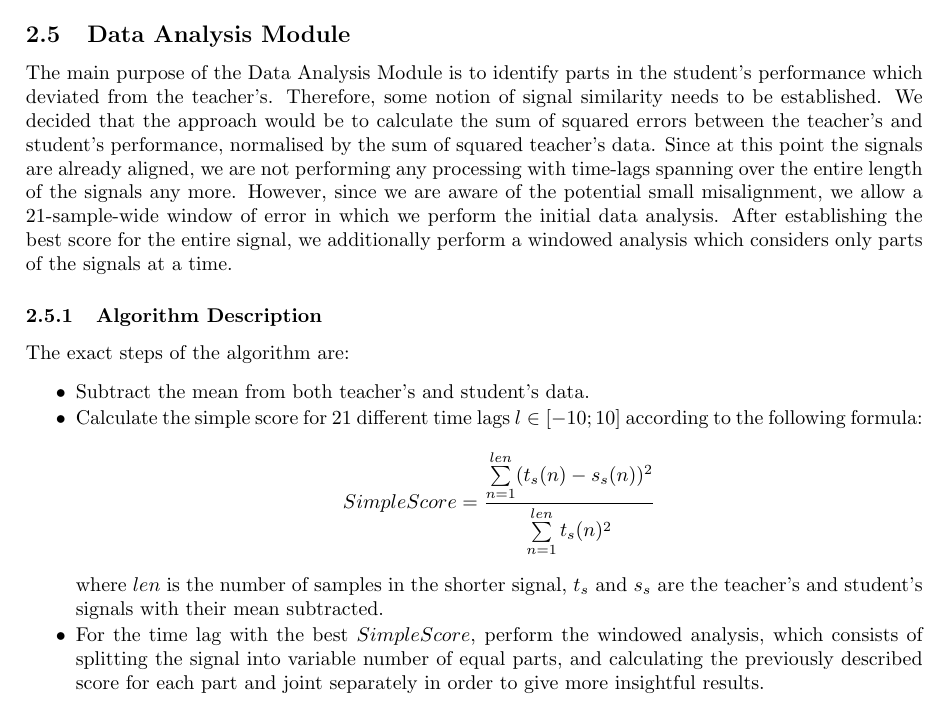
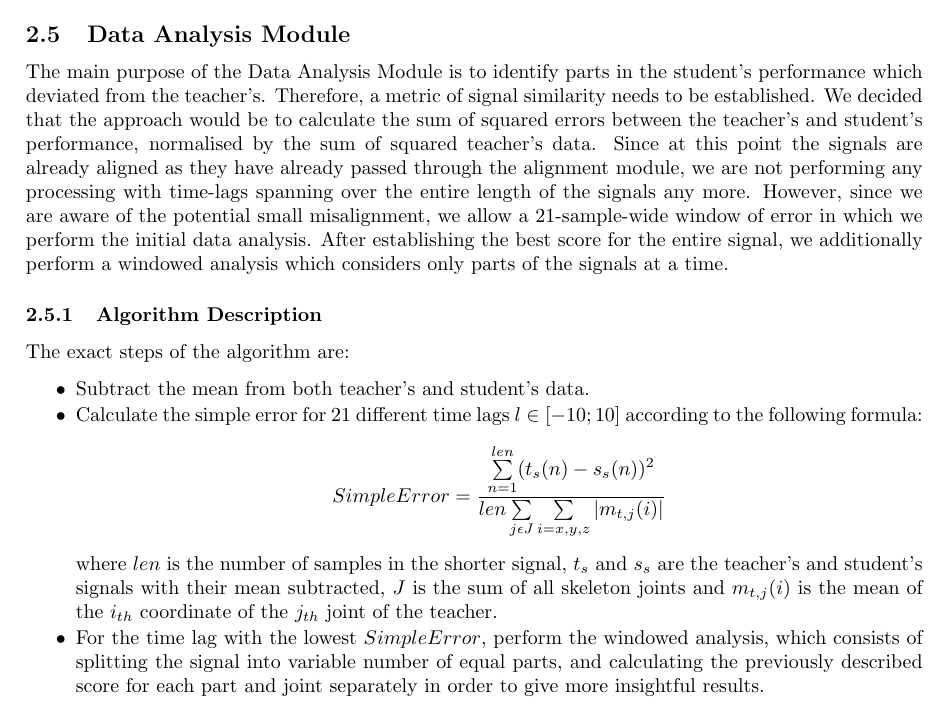
Before and after one commit to Marman1337/KinectProject, a LaTeX document (Report/KinectReport.tex): part of page 21 of 24, cut so that both start at the same text. Compiled offline with pdfLaTeX.

Commit message:
Data_Analysis_module updated.

```diff
--- a/Report/KinectReport.tex
+++ b/Report/KinectReport.tex
@@ -568,7 +568,7 @@ This module had to be changed from its first iteration due to the fact that some
 
 \subsection{Data Analysis Module}
 \noindent
-The main purpose of the Data Analysis Module is to identify parts in the student's performance which deviated from the teacher's. Therefore, some notion of signal similarity needs to be established. We decided that the approach would be to calculate the sum of squared errors  between the teacher's and student's performance, normalised by the sum of squared teacher's data. Since at this point the signals are already aligned, we are not performing any processing with time-lags spanning over the entire length of the signals any more. However, since we are aware of the potential small misalignment, we allow a 21-sample-wide window of error in which we perform the initial data analysis. After establishing the best score for the entire signal, we additionally perform a windowed analysis which considers only parts of the signals at a time.
+The main purpose of the Data Analysis Module is to identify parts in the student's performance which deviated from the teacher's. Therefore, a metric of signal similarity needs to be established. We decided that the approach would be to calculate the sum of squared errors  between the teacher's and student's performance, normalised by the sum of squared teacher's data. Since at this point the signals are already aligned as they have already passed through the alignment module, we are not performing any processing with time-lags spanning over the entire length of the signals any more. However, since we are aware of the potential small misalignment, we allow a 21-sample-wide window of error in which we perform the initial data analysis. After establishing the best score for the entire signal, we additionally perform a windowed analysis which considers only parts of the signals at a time.
 \subsubsection{Algorithm Description}
 \noindent
  The exact steps of the algorithm are:
@@ -577,11 +577,12 @@ The main purpose of the Data Analysis Module is to identify parts in the student
 \setlength{\parskip}{0pt}
 \setlength{\parsep}{0pt}
 	\item Subtract the mean from both teacher's and student's data.
-	\item Calculate the simple score for 21 different time lags $l \in [-10;10]$ according to the following formula:
-	$$SimpleScore = \dfrac{\sum\limits_{n=1}^{len}(t_s(n)-s_s(n))^2}{\sum\limits_{n=1}^{len}t_s(n)^2}$$
+	\item Calculate the simple error for 21 different time lags $l \in [-10;10]$ according to the following formula:
+	$$SimpleError = \dfrac{\sum\limits_{n=1}^{len}(t_s(n)-s_s(n))^2}{len \sum\limits_{j \epsilon J}
+	\sum\limits_{i=x, y, z}|m_{t,j}(i)|}$$
 
-	where $len$ is the number of samples in the shorter signal, $t_s$ and $s_s$ are the teacher's and student's signals with their mean subtracted.
-	\item For the time lag with the best $SimpleScore$, perform the windowed analysis, which consists of splitting the signal into variable number of equal parts, and calculating the previously described score for each part and joint separately in order to give more insightful results.
+	where $len$ is the number of samples in the shorter signal, $t_s$ and $s_s$ are the teacher's and student's signals with their mean subtracted, $J$ is the sum of all skeleton joints and $m_{t,j}(i)$ is the mean of the $i_{th}$ coordinate of the $j_{th}$ joint of the teacher.
+	\item For the time lag with the lowest $SimpleError$, perform the windowed analysis, which consists of splitting the signal into variable number of equal parts, and calculating the previously described score for each part and joint separately in order to give more insightful results.
 \end{itemize}
 
 \subsubsection{Criteria for Scoring}
```
Also changed, not shown: Report/KinectReport.tex (5 more changed lines).
